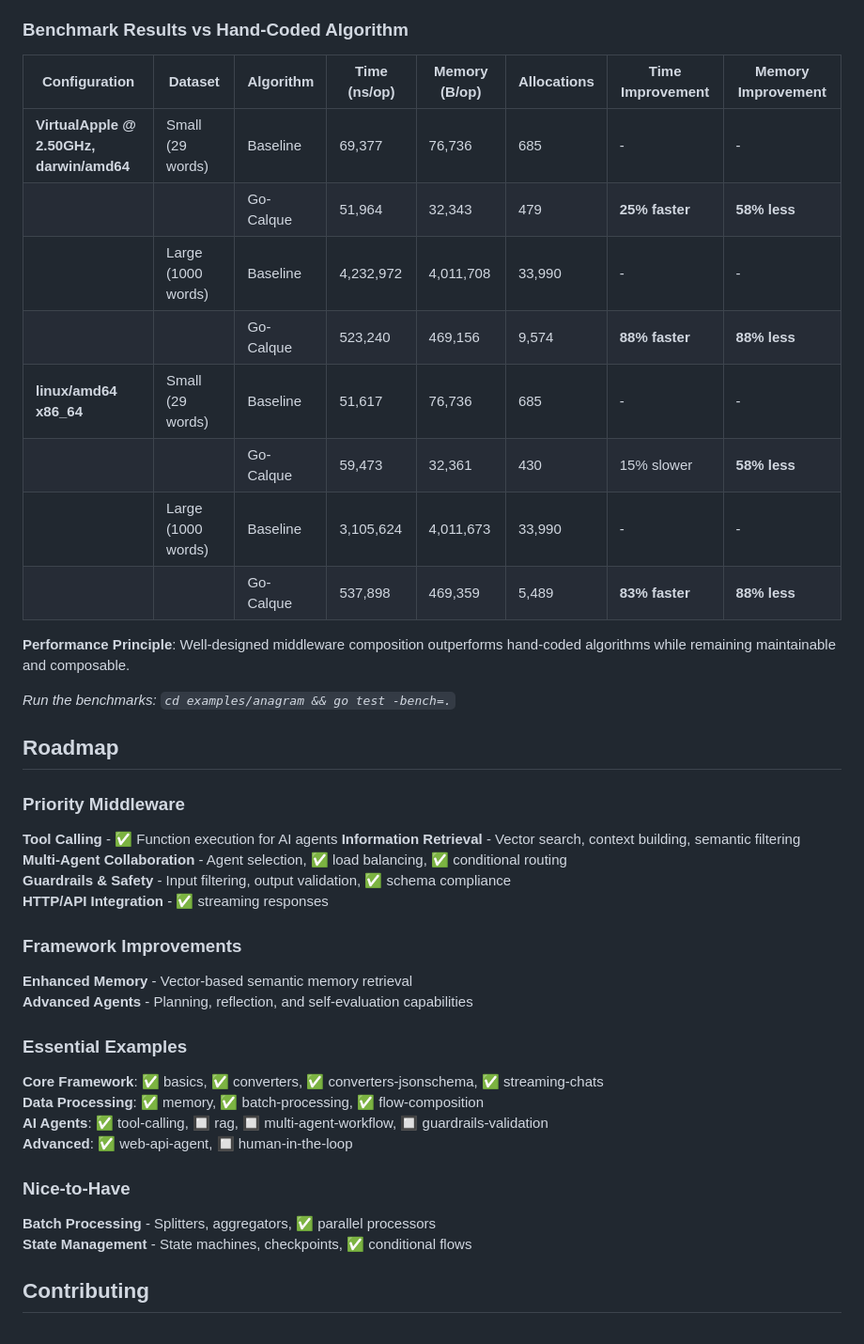
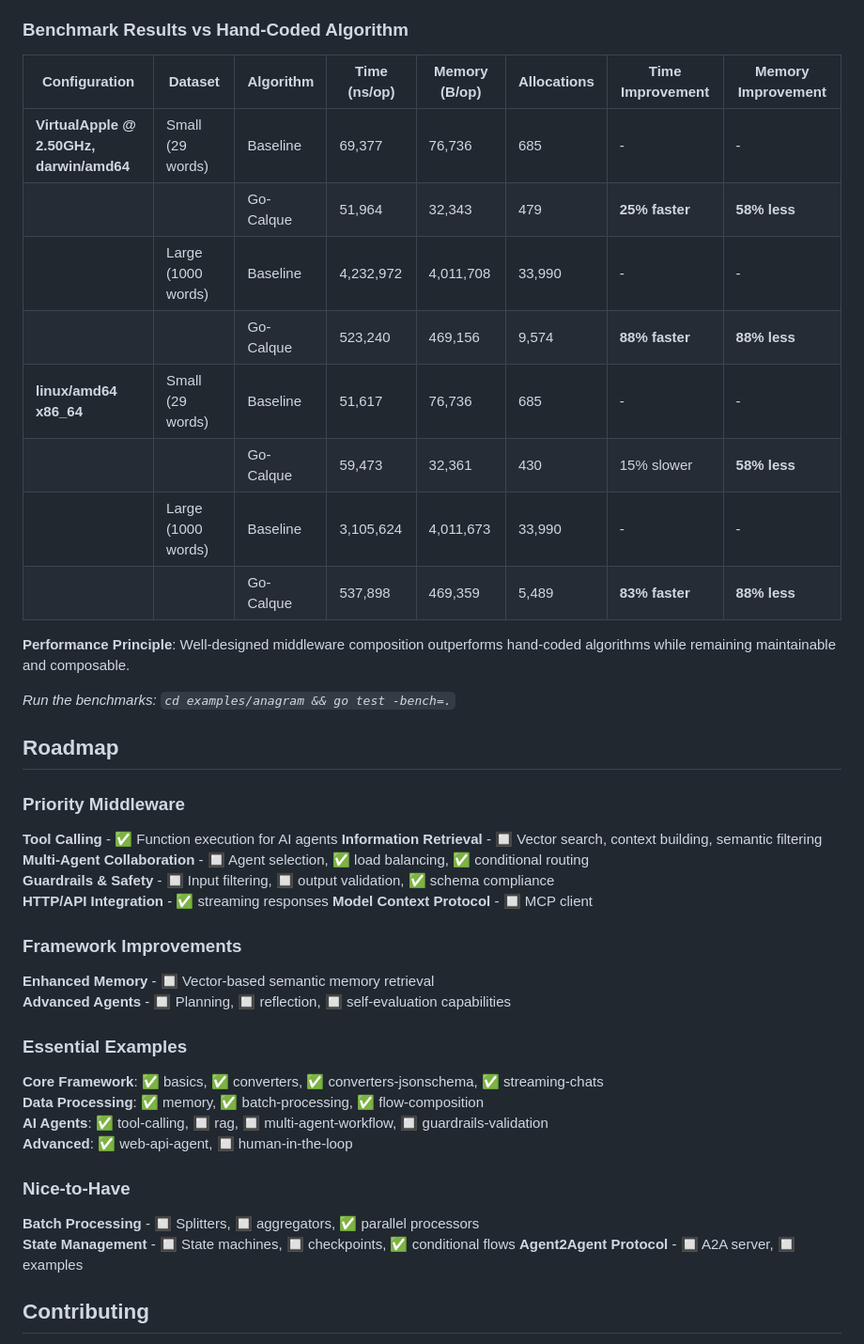
Before and after one commit to calque-ai/go-calque, a Markdown page: README.md, the part around the change printed below. Shown: that part at 94% size. GitHub-like rendering.

Commit message:
add mcp and a2a to roadmap

```diff
--- a/README.md
+++ b/README.md
@@ -453,16 +455,16 @@ Go-Calque's optimized middleware composition delivers both performance and memor
 
 ### Benchmark Results vs Hand-Coded Algorithm
 
-| Configuration | Dataset | Algorithm | Time (ns/op) | Memory (B/op) | Allocations | Time Improvement | Memory Improvement |
-|---------------|---------|-----------|--------------|---------------|-------------|------------------|--------------------|
-| **VirtualApple @ 2.50GHz, darwin/amd64** | Small (29 words) | Baseline | 69,377 | 76,736 | 685 | - | - |
-| | | Go-Calque | 51,964 | 32,343 | 479 | **25% faster** | **58% less** |
-| | Large (1000 words) | Baseline | 4,232,972 | 4,011,708 | 33,990 | - | - |
-| | | Go-Calque | 523,240 | 469,156 | 9,574 | **88% faster** | **88% less** |
-| **linux/amd64 x86_64** | Small (29 words) | Baseline | 51,617 | 76,736 | 685 | - | - |
-| | | Go-Calque | 59,473 | 32,361 | 430 | 15% slower | **58% less** |
-| | Large (1000 words) | Baseline | 3,105,624 | 4,011,673 | 33,990 | - | - |
-| | | Go-Calque | 537,898 | 469,359 | 5,489 | **83% faster** | **88% less** |
+| Configuration                            | Dataset            | Algorithm | Time (ns/op) | Memory (B/op) | Allocations | Time Improvement | Memory Improvement |
+| ---------------------------------------- | ------------------ | --------- | ------------ | ------------- | ----------- | ---------------- | ------------------ |
+| **VirtualApple @ 2.50GHz, darwin/amd64** | Small (29 words)   | Baseline  | 69,377       | 76,736        | 685         | -                | -                  |
+|                                          |                    | Go-Calque | 51,964       | 32,343        | 479         | **25% faster**   | **58% less**       |
+|                                          | Large (1000 words) | Baseline  | 4,232,972    | 4,011,708     | 33,990      | -                | -                  |
+|                                          |                    | Go-Calque | 523,240      | 469,156       | 9,574       | **88% faster**   | **88% less**       |
+| **linux/amd64 x86_64**                   | Small (29 words)   | Baseline  | 51,617       | 76,736        | 685         | -                | -                  |
+|                                          |                    | Go-Calque | 59,473       | 32,361        | 430         | 15% slower       | **58% less**       |
+|                                          | Large (1000 words) | Baseline  | 3,105,624    | 4,011,673     | 33,990      | -                | -                  |
+|                                          |                    | Go-Calque | 537,898      | 469,359       | 5,489       | **83% faster**   | **88% less**       |
 
 **Performance Principle**: Well-designed middleware composition outperforms hand-coded algorithms while remaining maintainable and composable.
 
@@ -473,15 +475,16 @@ _Run the benchmarks: `cd examples/anagram && go test -bench=.`_
 ### Priority Middleware
 
 **Tool Calling** - ✅ Function execution for AI agents
-**Information Retrieval** - Vector search, context building, semantic filtering
-**Multi-Agent Collaboration** - Agent selection, ✅ load balancing, ✅ conditional routing
-**Guardrails & Safety** - Input filtering, output validation, ✅ schema compliance
+**Information Retrieval** - 🔲 Vector search, context building, semantic filtering
+**Multi-Agent Collaboration** - 🔲 Agent selection, ✅ load balancing, ✅ conditional routing
+**Guardrails & Safety** - 🔲 Input filtering, 🔲 output validation, ✅ schema compliance
 **HTTP/API Integration** - ✅ streaming responses
+**Model Context Protocol** - 🔲 MCP client
 
 ### Framework Improvements
 
-**Enhanced Memory** - Vector-based semantic memory retrieval
-**Advanced Agents** - Planning, reflection, and self-evaluation capabilities
+**Enhanced Memory** - 🔲 Vector-based semantic memory retrieval
+**Advanced Agents** - 🔲 Planning, 🔲 reflection, 🔲 self-evaluation capabilities
 
 ### Essential Examples
 
@@ -492,8 +495,9 @@ _Run the benchmarks: `cd examples/anagram && go test -bench=.`_
 
 ### Nice-to-Have
 
-**Batch Processing** - Splitters, aggregators, ✅ parallel processors
-**State Management** - State machines, checkpoints, ✅ conditional flows
+**Batch Processing** - 🔲 Splitters, 🔲 aggregators, ✅ parallel processors
+**State Management** - 🔲 State machines, 🔲 checkpoints, ✅ conditional flows
+**Agent2Agent Protocol** - 🔲 A2A server, 🔲 examples
 
 ## Contributing
 
```
Also changed, not shown: other parts of README.md (+2 -0 lines).
